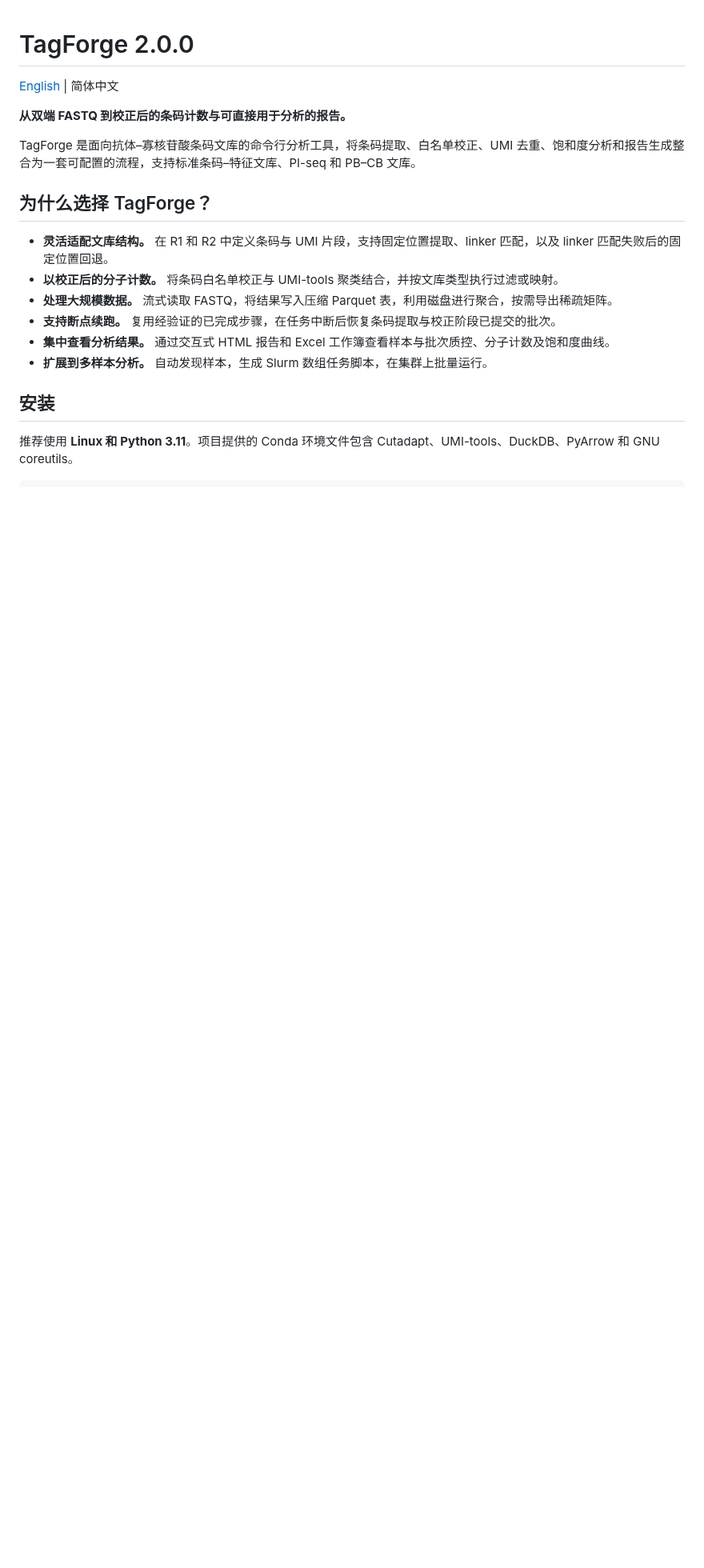
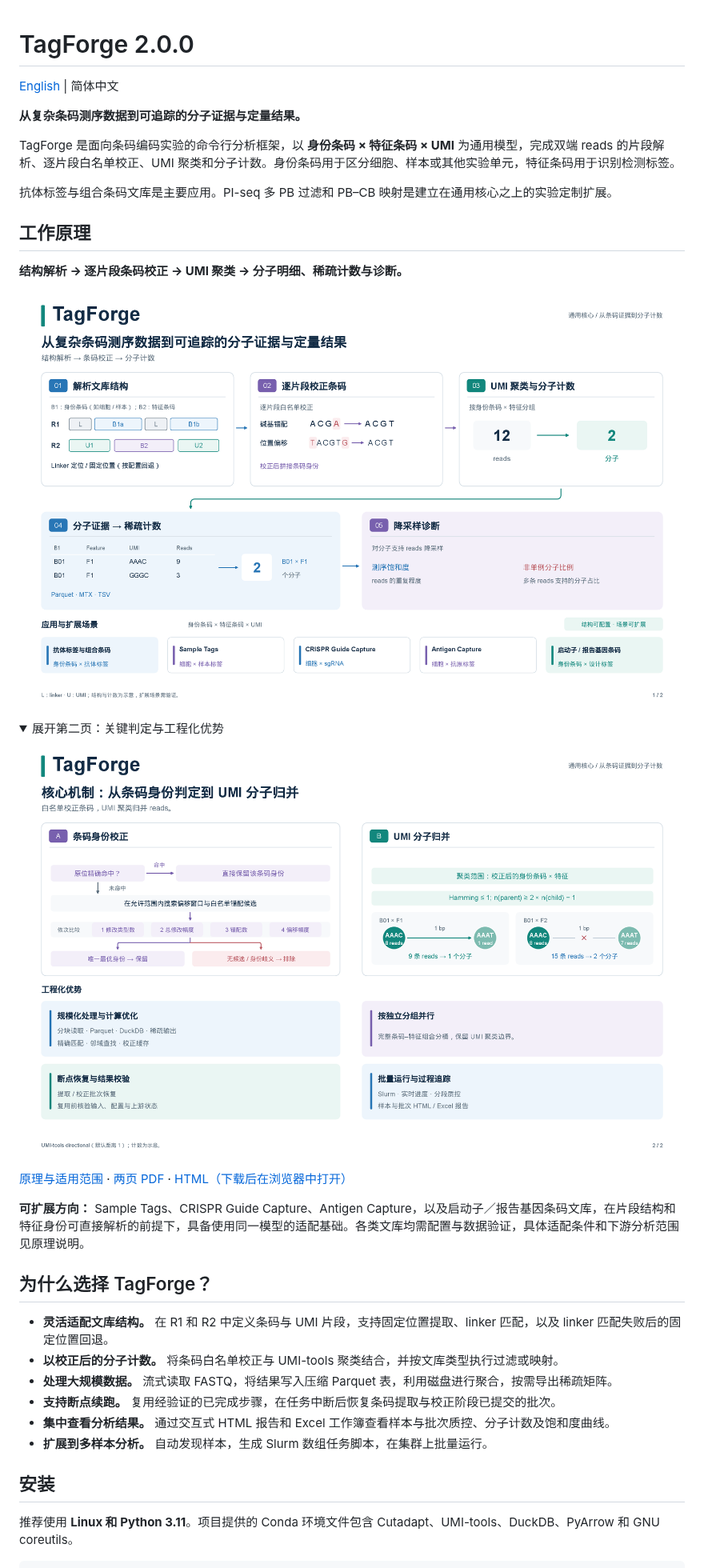
Before and after one commit to yuanfu-bio/TagForge, a Markdown page: README.zh-CN.md, the part around one of its changes. Shown at 80% size. Drawn GitHub-style; pictures changed too: figures/TagForge_core_principle.zh-CN.page-1.png (added), figures/TagForge_core_principle.zh-CN.page-2.png (added); folded sections open; blank space fills up the shorter version.

```diff
--- a/README.zh-CN.md
+++ b/README.zh-CN.md
@@ -2,9 +2,30 @@
 
 [English](README.md) | 简体中文
 
-**从双端 FASTQ 到校正后的条码计数与可直接用于分析的报告。**
+**从复杂条码测序数据到可追踪的分子证据与定量结果。**
 
-TagForge 是面向抗体–寡核苷酸条码文库的命令行分析工具，将条码提取、白名单校正、UMI 去重、饱和度分析和报告生成整合为一套可配置的流程，支持标准条码–特征文库、PI-seq 和 PB–CB 文库。
+TagForge 是面向条码编码实验的命令行分析框架，以 **身份条码 × 特征条码 × UMI** 为通用模型，完成双端 reads 的片段解析、逐片段白名单校正、UMI 聚类和分子计数。身份条码用于区分细胞、样本或其他实验单元，特征条码用于识别检测标签。
+
+抗体标签与组合条码文库是主要应用。PI-seq 多 PB 过滤和 PB–CB 映射是建立在通用核心之上的实验定制扩展。
+
+## 工作原理
+
+**结构解析 → 逐片段条码校正 → UMI 聚类 → 分子明细、稀疏计数与诊断。**
+
+![TagForge 通用流程：文库解析、片段校正、UMI 分子计数、输出、诊断与应用场景](figures/TagForge_core_principle.zh-CN.page-1.png)
+
+<details>
+<summary>展开第二页：关键判定与工程化优势</summary>
+
+![TagForge 条码校正决策、UMI 聚类对照示例及工程化优势](figures/TagForge_core_principle.zh-CN.page-2.png)
+
+</details>
+
+[原理与适用范围](docs/method-overview.zh-CN.md) ·
+[两页 PDF](figures/TagForge_core_principle.zh-CN.pdf) ·
+[HTML（下载后在浏览器中打开）](figures/TagForge_core_principle.zh-CN.html)
+
+**可扩展方向：** Sample Tags、CRISPR Guide Capture、Antigen Capture，以及启动子／报告基因条码文库，在片段结构和特征身份可直接解析的前提下，具备使用同一模型的适配基础。各类文库均需配置与数据验证，具体适配条件和下游分析范围见原理说明。
 
 ## 为什么选择 TagForge？
 
```
Also changed, not shown: other parts of README.zh-CN.md (+4 -3 lines), README.md (+35 -6 lines), docs/README.md (+1 -0 lines), docs/method-overview.md (added, +129 -0 lines), docs/method-overview.zh-CN.md (added, +80 -0 lines), figures/README.md (added, +15 -0 lines), figures/TagForge_core_principle.en.page-1.png (added), figures/TagForge_core_principle.en.page-2.png (added), 4 other files.
